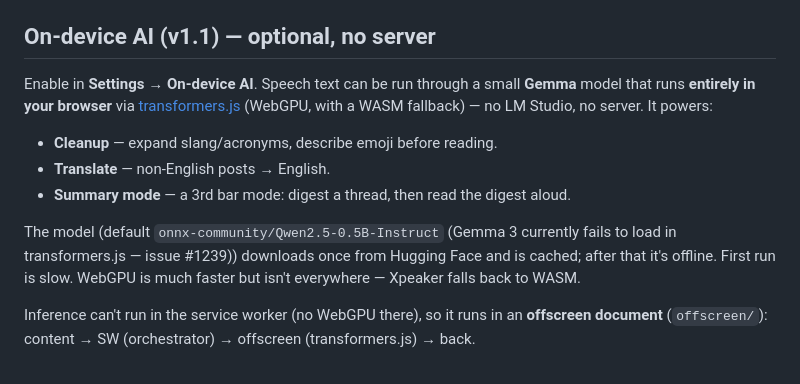
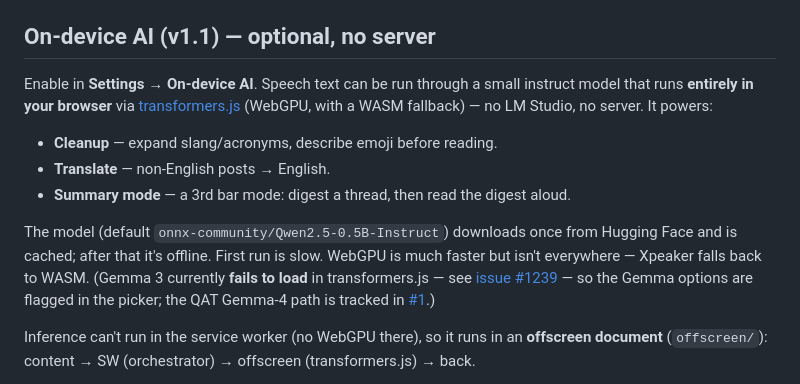
Before and after one commit to dgnsrekt/xpeaker, a Markdown page: README.md, the part around the change. Rendered like a GitHub page.

Commit message:
README: tidy on-device AI model note (Qwen default; Gemma flagged)
Co-Authored-By: Claude Opus 4.8 <noreply@anthropic.com>

```diff
--- a/README.md
+++ b/README.md
@@ -53,7 +53,7 @@ the userscript's old `playArrayBuffer`.
 
 ## On-device AI (v1.1) — optional, no server
 
-Enable in **Settings → On-device AI**. Speech text can be run through a small **Gemma** model that runs
+Enable in **Settings → On-device AI**. Speech text can be run through a small instruct model that runs
 **entirely in your browser** via [transformers.js](https://github.com/huggingface/transformers.js) (WebGPU,
 with a WASM fallback) — no LM Studio, no server. It powers:
 
@@ -61,10 +61,11 @@ with a WASM fallback) — no LM Studio, no server. It powers:
 - **Translate** — non-English posts → English.
 - **Summary mode** — a 3rd bar mode: digest a thread, then read the digest aloud.
 
-The model (default `onnx-community/Qwen2.5-0.5B-Instruct` (Gemma 3 currently fails to load in transformers.js — issue #1239)) downloads once
-from Hugging Face and is cached;
+The model (default `onnx-community/Qwen2.5-0.5B-Instruct`) downloads once from Hugging Face and is cached;
 after that it's offline. First run is slow. WebGPU is much faster but isn't everywhere — Xpeaker falls
-back to WASM.
+back to WASM. (Gemma 3 currently **fails to load** in transformers.js — see
+[issue #1239](https://github.com/huggingface/transformers.js/issues/1239) — so the Gemma options are
+flagged in the picker; the QAT Gemma-4 path is tracked in [#1](https://github.com/dgnsrekt/xpeaker/issues/1).)
 
 Inference can't run in the service worker (no WebGPU there), so it runs in an **offscreen document**
 (`offscreen/`): content → SW (orchestrator) → offscreen (transformers.js) → back.
```
